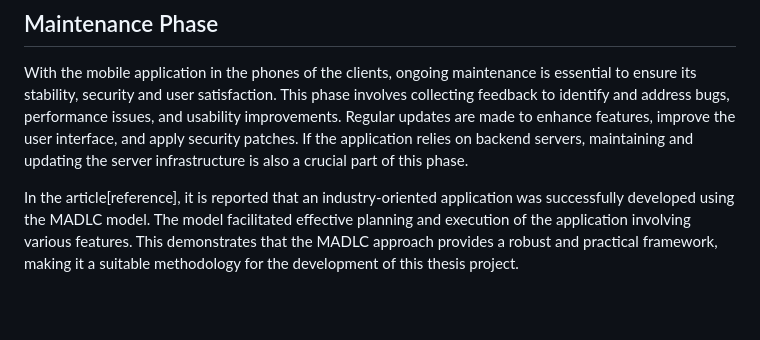
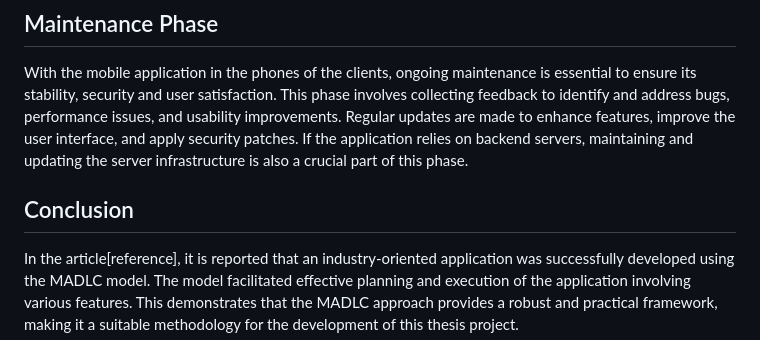
Before and after one commit to Pedro3Azevedo/the-playground, a Markdown page: docs/MADLC/mobile-app-development-cycle.md, the part around the change. GitHub-like rendering; blank space fills up the shorter version.

```diff
--- a/docs/MADLC/mobile-app-development-cycle.md
+++ b/docs/MADLC/mobile-app-development-cycle.md
@@ -103,6 +103,7 @@ With the mobile application in the phones of the clients, ongoing maintenance is
 This phase involves collecting feedback to identify and address bugs, performance issues, and usability improvements.
 Regular updates are made to enhance features, improve the user interface, and apply security patches. If the application relies on backend servers, maintaining and updating the server infrastructure is also a crucial part of this phase.
 
+## Conclusion
 
 In the article[reference], it is reported that an industry-oriented application was successfully developed using the MADLC model.
 The model facilitated effective planning and execution of the application involving various features.
```
